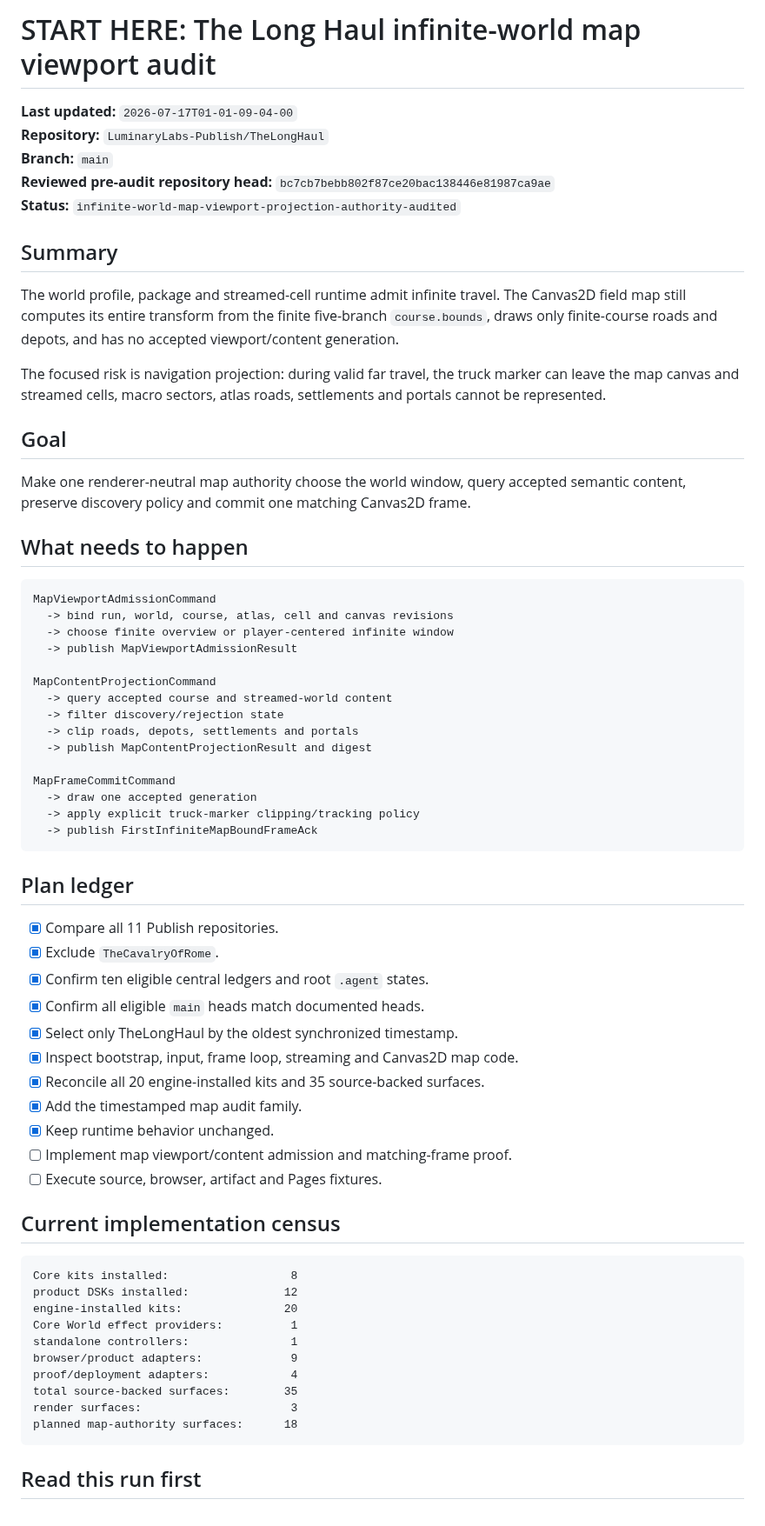
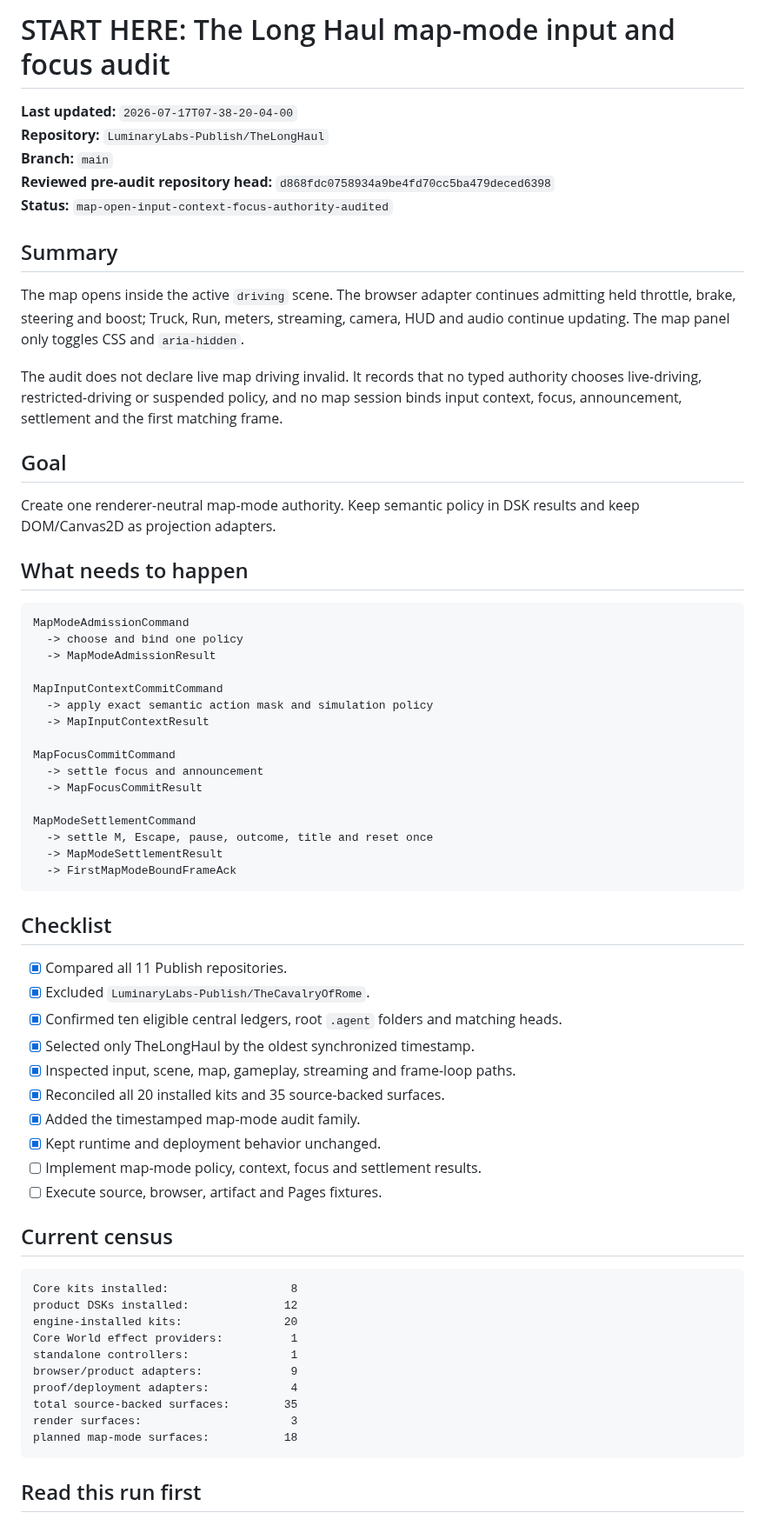
Before and after one commit to LuminaryLabs-Publish/TheLongHaul, a Markdown page: .agent/START_HERE.md, the part around one of its changes. Shown at 87% size. GitHub-like rendering.

Commit message:
docs(agent): route map mode audit

````diff
--- a/.agent/START_HERE.md
+++ b/.agent/START_HERE.md
@@ -1,56 +1,56 @@
-# START HERE: The Long Haul infinite-world map viewport audit
+# START HERE: The Long Haul map-mode input and focus audit
 
-**Last updated:** `2026-07-17T01-01-09-04-00`
+**Last updated:** `2026-07-17T07-38-20-04-00`
 **Repository:** `LuminaryLabs-Publish/TheLongHaul`
 **Branch:** `main`
-**Reviewed pre-audit repository head:** `bc7cb7bebb802f87ce20bac138446e81987ca9ae`
-**Status:** `infinite-world-map-viewport-projection-authority-audited`
+**Reviewed pre-audit repository head:** `d868fdc0758934a9be4fd70cc5ba479deced6398`
+**Status:** `map-open-input-context-focus-authority-audited`
 
 ## Summary
 
-The world profile, package and streamed-cell runtime admit infinite travel. The Canvas2D field map still computes its entire transform from the finite five-branch `course.bounds`, draws only finite-course roads and depots, and has no accepted viewport/content generation.
+The map opens inside the active `driving` scene. The browser adapter continues admitting held throttle, brake, steering and boost; Truck, Run, meters, streaming, camera, HUD and audio continue updating. The map panel only toggles CSS and `aria-hidden`.
 
-The focused risk is navigation projection: during valid far travel, the truck marker can leave the map canvas and streamed cells, macro sectors, atlas roads, settlements and portals cannot be represented.
+The audit does not declare live map driving invalid. It records that no typed authority chooses live-driving, restricted-driving or suspended policy, and no map session binds input context, focus, announcement, settlement and the first matching frame.
 
 ## Goal
 
-Make one renderer-neutral map authority choose the world window, query accepted semantic content, preserve discovery policy and commit one matching Canvas2D frame.
+Create one renderer-neutral map-mode authority. Keep semantic policy in DSK results and keep DOM/Canvas2D as projection adapters.
 
 ## What needs to happen
 
 ```txt
-MapViewportAdmissionCommand
-  -> bind run, world, course, atlas, cell and canvas revisions
-  -> choose finite overview or player-centered infinite window
-  -> publish MapViewportAdmissionResult
+MapModeAdmissionCommand
+  -> choose and bind one policy
+  -> MapModeAdmissionResult
 
-MapContentProjectionCommand
-  -> query accepted course and streamed-world content
-  -> filter discovery/rejection state
-  -> clip roads, depots, settlements and portals
-  -> publish MapContentProjectionResult and digest
+MapInputContextCommitCommand
+  -> apply exact semantic action mask and simulation policy
+  -> MapInputContextResult
 
-MapFrameCommitCommand
-  -> draw one accepted generation
-  -> apply explicit truck-marker clipping/tracking policy
-  -> publish FirstInfiniteMapBoundFrameAck
+MapFocusCommitCommand
+  -> settle focus and announcement
+  -> MapFocusCommitResult
+
+MapModeSettlementCommand
+  -> settle M, Escape, pause, outcome, title and reset once
+  -> MapModeSettlementResult
+  -> FirstMapModeBoundFrameAck
 ```
 
-## Plan ledger
+## Checklist
 
-- [x] Compare all 11 Publish repositories.
-- [x] Exclude `TheCavalryOfRome`.
-- [x] Confirm ten eligible central ledgers and root `.agent` states.
-- [x] Confirm all eligible `main` heads match documented heads.
-- [x] Select only TheLongHaul by the oldest synchronized timestamp.
-- [x] Inspect bootstrap, input, frame loop, streaming and Canvas2D map code.
-- [x] Reconcile all 20 engine-installed kits and 35 source-backed surfaces.
-- [x] Add the timestamped map audit family.
-- [x] Keep runtime behavior unchanged.
-- [ ] Implement map viewport/content admission and matching-frame proof.
+- [x] Compared all 11 Publish repositories.
+- [x] Excluded `LuminaryLabs-Publish/TheCavalryOfRome`.
+- [x] Confirmed ten eligible central ledgers, root `.agent` folders and matching heads.
+- [x] Selected only TheLongHaul by the oldest synchronized timestamp.
+- [x] Inspected input, scene, map, gameplay, streaming and frame-loop paths.
+- [x] Reconciled all 20 installed kits and 35 source-backed surfaces.
+- [x] Added the timestamped map-mode audit family.
+- [x] Kept runtime and deployment behavior unchanged.
+- [ ] Implement map-mode policy, context, focus and settlement results.
 - [ ] Execute source, browser, artifact and Pages fixtures.
 
-## Current implementation census
+## Current census
 
 ```txt
 Core kits installed:                  8
@@ -62,7 +62,7 @@ browser/product adapters:             9
 proof/deployment adapters:            4
 total source-backed surfaces:        35
 render surfaces:                      3
-planned map-authority surfaces:      18
+planned map-mode surfaces:           18
 ```
 
 ## Read this run first
````
Also changed, not shown: other parts of .agent/START_HERE.md (+11 -11 lines).
